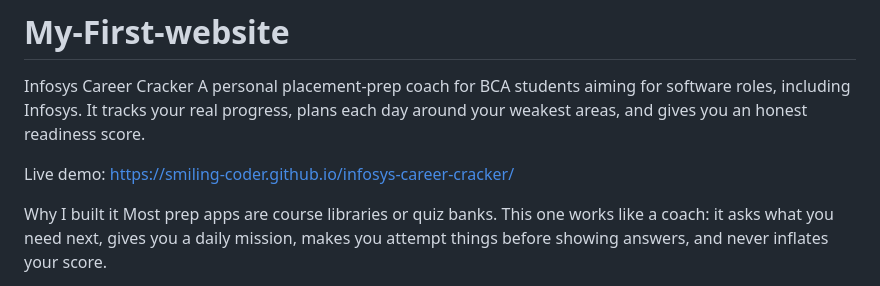
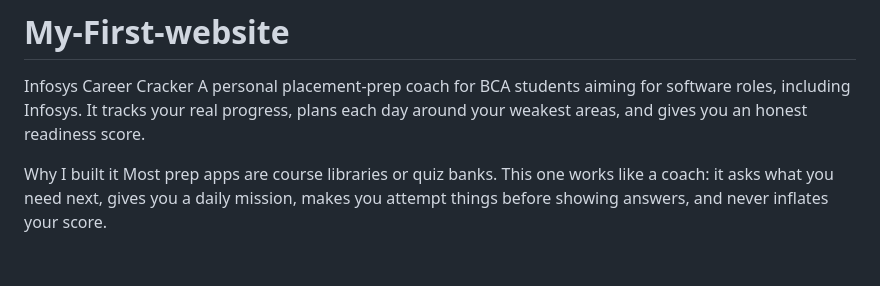
Before and after one commit to smiling-coder/My-First-website, a Markdown page: README.md, the part around the change. Drawn GitHub-style; blank space fills up the shorter version.

Commit message:
Remove live demo link from README
Removed live demo link from the README.

```diff
--- a/README.md
+++ b/README.md
@@ -2,7 +2,6 @@
 Infosys Career Cracker
 A personal placement-prep coach for BCA students aiming for software roles, including Infosys. It tracks your real progress, plans each day around your weakest areas, and gives you an honest readiness score.
 
-Live demo: https://smiling-coder.github.io/infosys-career-cracker/
 
 Why I built it
 Most prep apps are course libraries or quiz banks. This one works like a coach: it asks what you need next, gives you a daily mission, makes you attempt things before showing answers, and never inflates your score.
```
